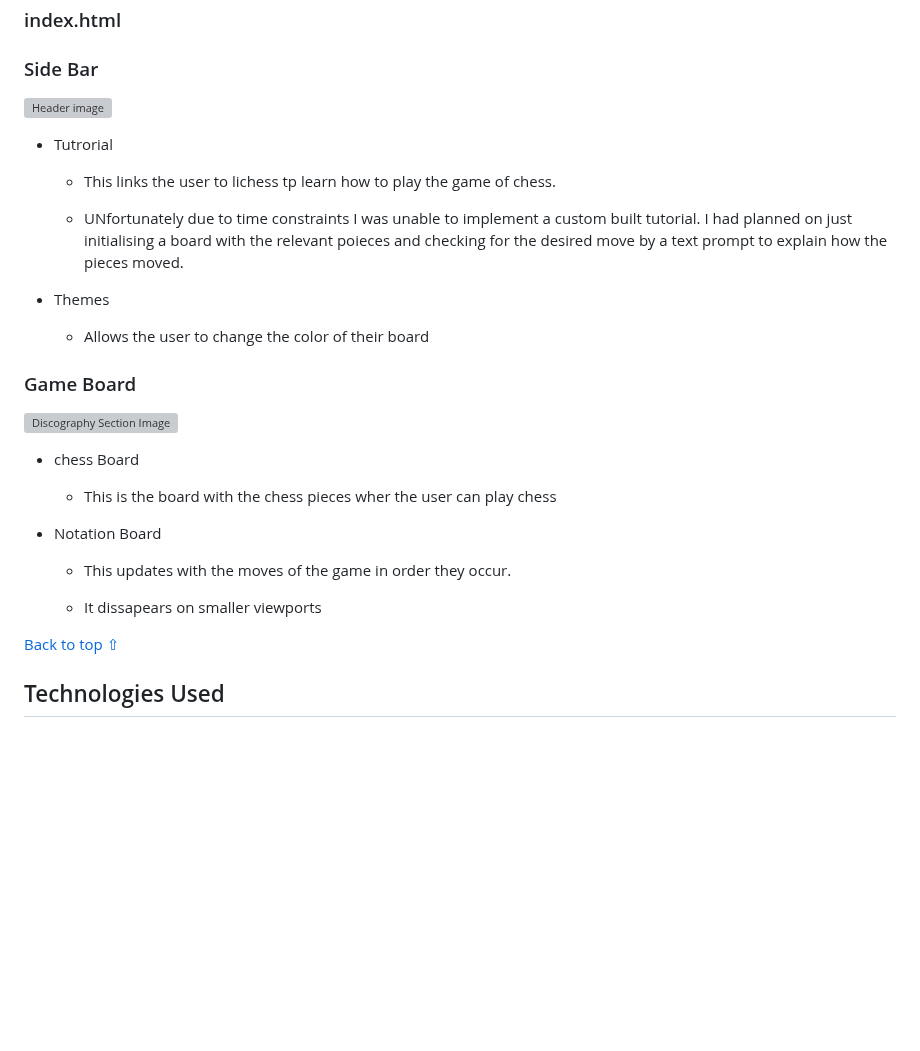
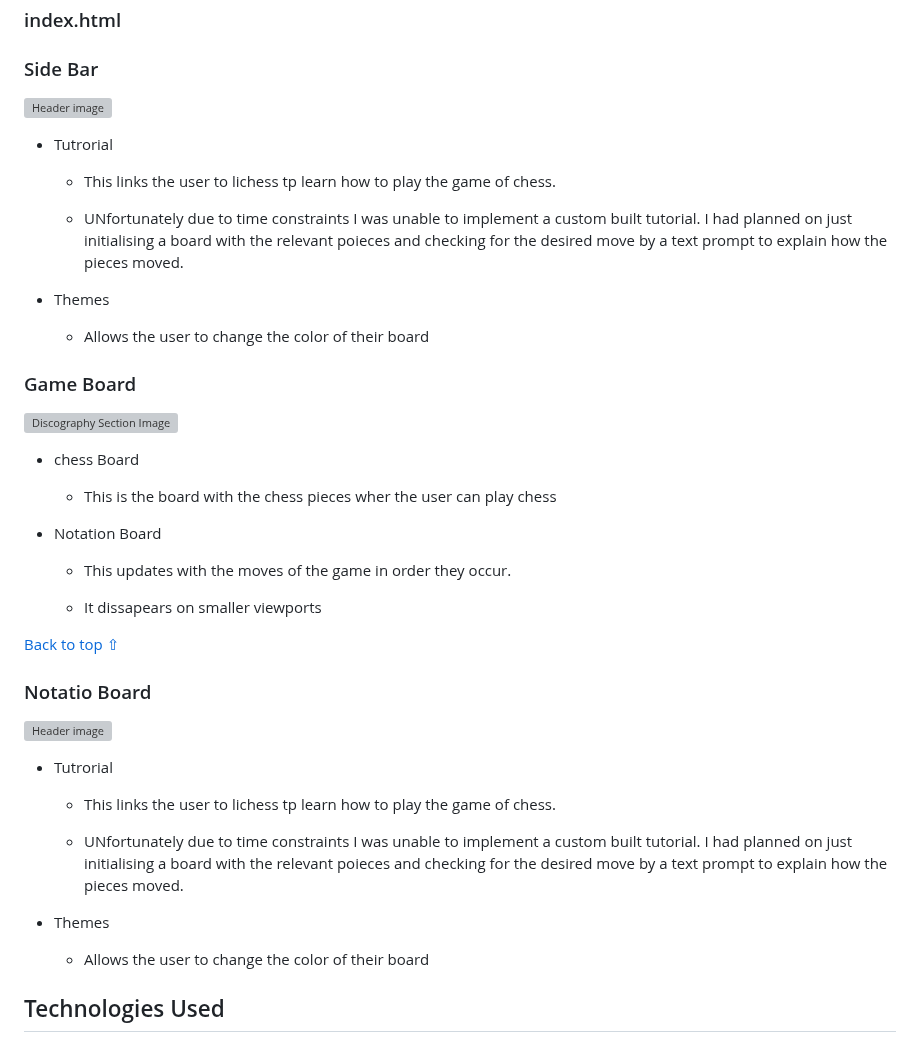
Before and after one commit to itjosephk2/chess-game, a Markdown page: README.md, the part around one of its changes. Rendered like a GitHub page; blank space fills up the shorter version; grey boxes are pictures that could not be loaded.

```diff
--- a/README.md
+++ b/README.md
@@ -115,6 +115,20 @@ Wire frames were drawn by hand to form a rough structural shape of the site and
   - It dissapears on smaller viewports
 
 [Back to top ⇧](#Chess-Game)
+
+
+### Notatio Board
+![Header image](assets/readme-files/notation-bar.png)
+
+* Tutrorial
+
+    - This links the user to lichess tp learn how to play the game of chess.
+
+    - UNfortunately due to time constraints I was unable to implement a custom built tutorial. I had planned on just initialising a board with the relevant poieces and checking for the desired move by a text prompt to explain how the pieces moved.
+
+* Themes
+
+    - Allows the user to change the color of their board
 
 
 ## Technologies Used
```
Also changed, not shown: other parts of README.md (+2 -2 lines).
